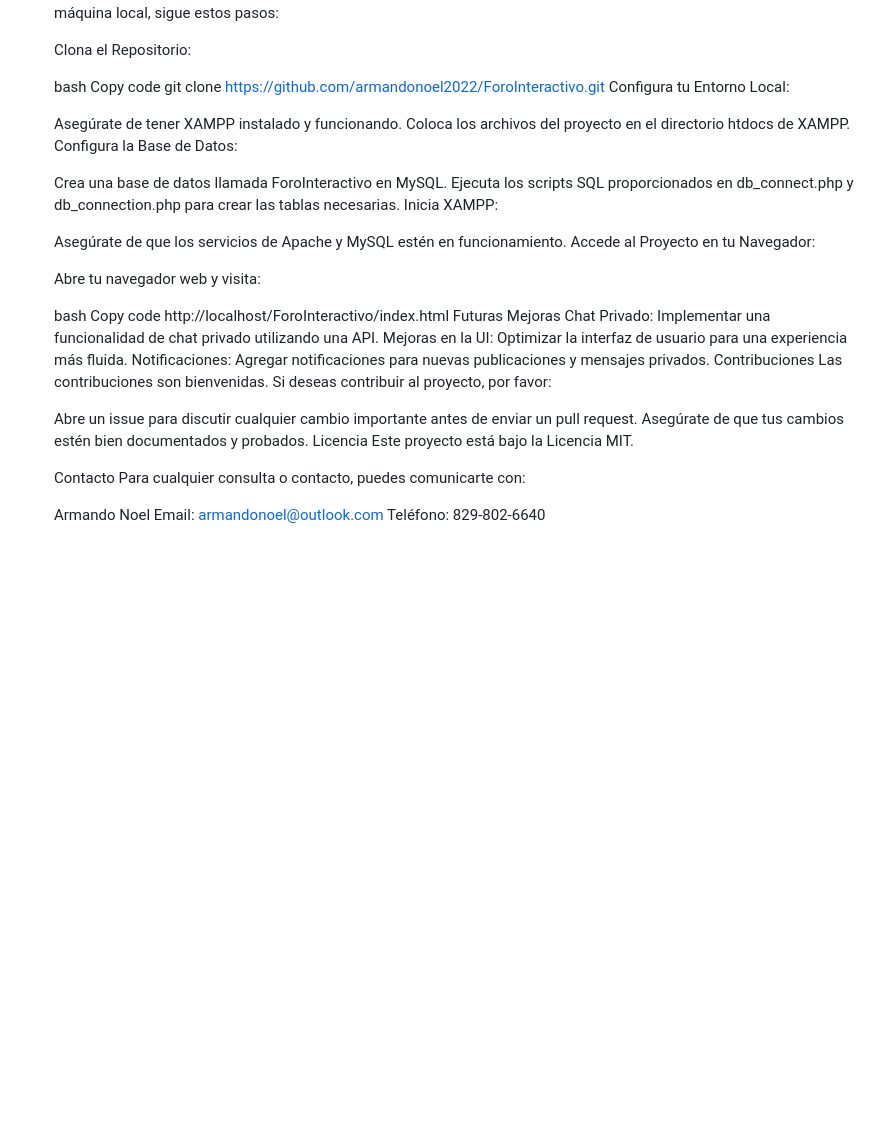
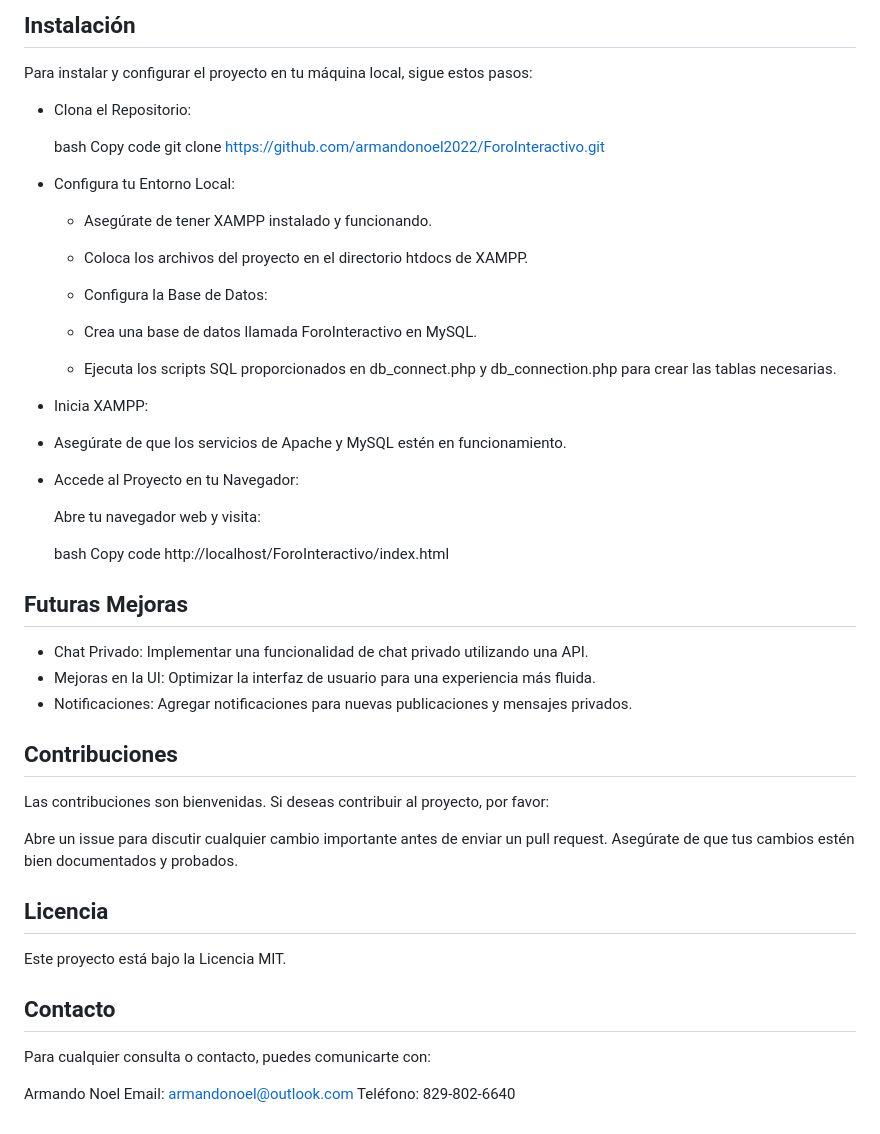
Before and after one commit to armandonoel2022/ForoInteractivo, a Markdown page: README.md, the part around one of its changes. Rendered like a GitHub page; blank space fills up the shorter version.

```diff
--- a/README.md
+++ b/README.md
@@ -80,41 +81,46 @@
+## Instalación
   Para instalar y configurar el proyecto en tu máquina local, sigue estos pasos:
 
-  Clona el Repositorio:
++ Clona el Repositorio:
 
   bash
   Copy code
   git clone https://github.com/armandonoel2022/ForoInteractivo.git
-  Configura tu Entorno Local:
 
-  Asegúrate de tener XAMPP instalado y funcionando.
-  Coloca los archivos del proyecto en el directorio htdocs de XAMPP.
-  Configura la Base de Datos:
++ Configura tu Entorno Local:
 
-  Crea una base de datos llamada ForoInteractivo en MySQL.
-  Ejecuta los scripts SQL proporcionados en db_connect.php y db_connection.php para crear las tablas necesarias.
-  Inicia XAMPP:
+  + Asegúrate de tener XAMPP instalado y funcionando.
+  + Coloca los archivos del proyecto en el directorio htdocs de XAMPP.
+  + Configura la Base de Datos:
 
-  Asegúrate de que los servicios de Apache y MySQL estén en funcionamiento.
-  Accede al Proyecto en tu Navegador:
+  + Crea una base de datos llamada ForoInteractivo en MySQL.
+  + Ejecuta los scripts SQL proporcionados en db_connect.php y db_connection.php para crear las tablas necesarias.
++ Inicia XAMPP:
+
++ Asegúrate de que los servicios de Apache y MySQL estén en funcionamiento.
++ Accede al Proyecto en tu Navegador:
 
   Abre tu navegador web y visita:
 
   bash
   Copy code
   http://localhost/ForoInteractivo/index.html
-  Futuras Mejoras
-  Chat Privado: Implementar una funcionalidad de chat privado utilizando una API.
-  Mejoras en la UI: Optimizar la interfaz de usuario para una experiencia más fluida.
-  Notificaciones: Agregar notificaciones para nuevas publicaciones y mensajes privados.
-  Contribuciones
+
+## Futuras Mejoras
++ Chat Privado: Implementar una funcionalidad de chat privado utilizando una API.
++ Mejoras en la UI: Optimizar la interfaz de usuario para una experiencia más fluida.
++ Notificaciones: Agregar notificaciones para nuevas publicaciones y mensajes privados.
+
+## Contribuciones
   Las contribuciones son bienvenidas. Si deseas contribuir al proyecto, por favor:
 
   Abre un issue para discutir cualquier cambio importante antes de enviar un pull request.
   Asegúrate de que tus cambios estén bien documentados y probados.
-  Licencia
+
+## Licencia
   Este proyecto está bajo la Licencia MIT.
 
-  Contacto
+## Contacto
   Para cualquier consulta o contacto, puedes comunicarte con:
 
   Armando Noel
```
Also changed, not shown: other parts of README.md (+68 -67 lines).
